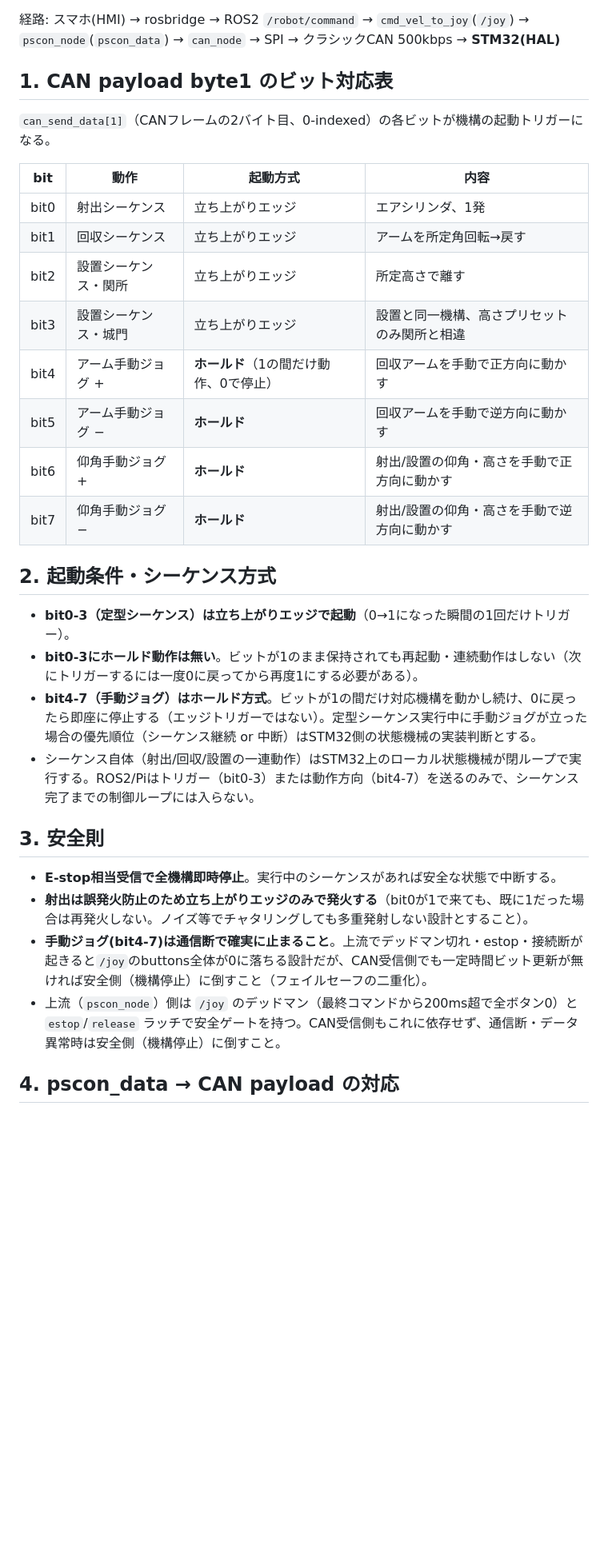
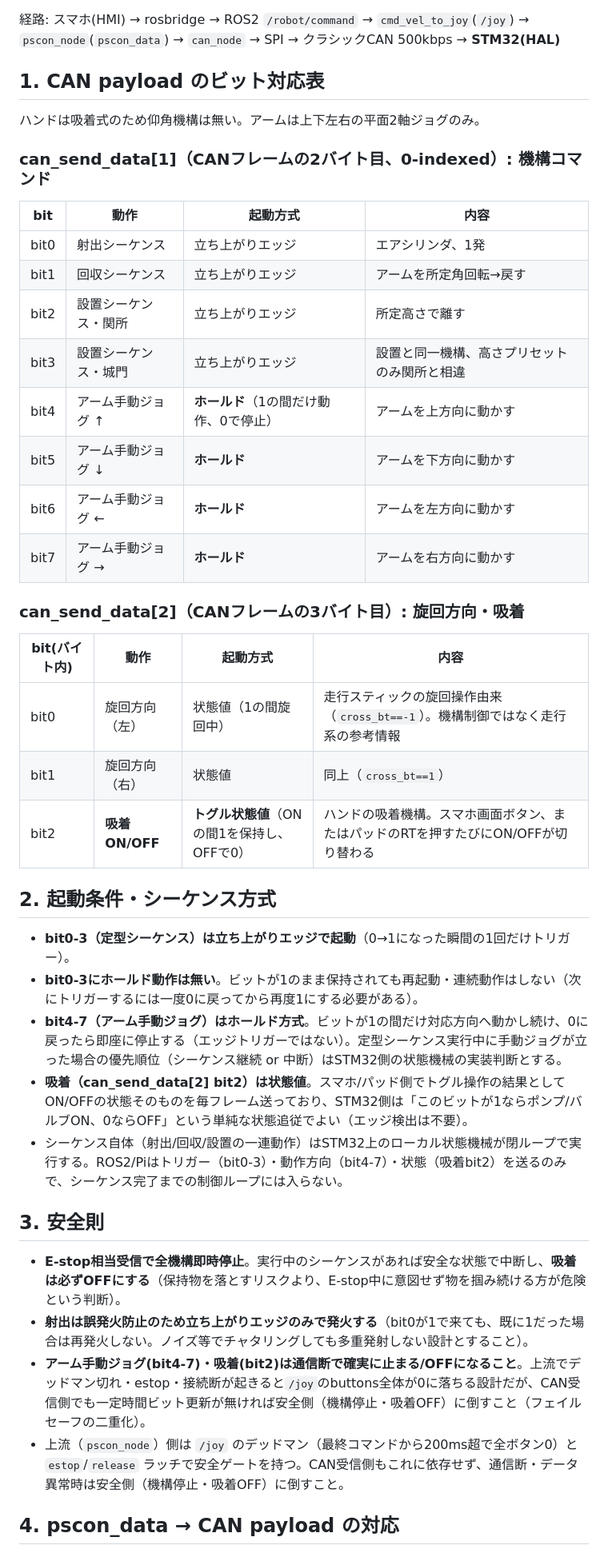
Before and after one commit to shimazakiseita-hash/Phone_Controller, a Markdown page: firmware/CAN_COMMAND_SPEC.md, the part around one of its changes. Shown at 80% size. GitHub-like rendering; blank space fills up the shorter version.

```diff
--- a/firmware/CAN_COMMAND_SPEC.md
+++ b/firmware/CAN_COMMAND_SPEC.md
@@ -4,9 +4,11 @@
 
 経路: スマホ(HMI) → rosbridge → ROS2 `/robot/command` → `cmd_vel_to_joy`(`/joy`) → `pscon_node`(`pscon_data`) → `can_node` → SPI → クラシックCAN 500kbps → **STM32(HAL)**
 
-## 1. CAN payload byte1 のビット対応表
+## 1. CAN payload のビット対応表
 
-`can_send_data[1]`（CANフレームの2バイト目、0-indexed）の各ビットが機構の起動トリガーになる。
+ハンドは吸着式のため仰角機構は無い。アームは上下左右の平面2軸ジョグのみ。
+
+### can_send_data[1]（CANフレームの2バイト目、0-indexed）: 機構コマンド
 
 | bit | 動作 | 起動方式 | 内容 |
 |---|---|---|---|
@@ -14,24 +16,33 @@
 | bit1 | 回収シーケンス | 立ち上がりエッジ | アームを所定角回転→戻す |
 | bit2 | 設置シーケンス・関所 | 立ち上がりエッジ | 所定高さで離す |
 | bit3 | 設置シーケンス・城門 | 立ち上がりエッジ | 設置と同一機構、高さプリセットのみ関所と相違 |
-| bit4 | アーム手動ジョグ + | **ホールド**（1の間だけ動作、0で停止） | 回収アームを手動で正方向に動かす |
-| bit5 | アーム手動ジョグ − | **ホールド** | 回収アームを手動で逆方向に動かす |
-| bit6 | 仰角手動ジョグ + | **ホールド** | 射出/設置の仰角・高さを手動で正方向に動かす |
-| bit7 | 仰角手動ジョグ − | **ホールド** | 射出/設置の仰角・高さを手動で逆方向に動かす |
+| bit4 | アーム手動ジョグ ↑ | **ホールド**（1の間だけ動作、0で停止） | アームを上方向に動かす |
+| bit5 | アーム手動ジョグ ↓ | **ホールド** | アームを下方向に動かす |
+| bit6 | アーム手動ジョグ ← | **ホールド** | アームを左方向に動かす |
+| bit7 | アーム手動ジョグ → | **ホールド** | アームを右方向に動かす |
+
+### can_send_data[2]（CANフレームの3バイト目）: 旋回方向・吸着
+
+| bit(バイト内) | 動作 | 起動方式 | 内容 |
+|---|---|---|---|
+| bit0 | 旋回方向（左） | 状態値（1の間旋回中） | 走行スティックの旋回操作由来（`cross_bt==-1`）。機構制御ではなく走行系の参考情報 |
+| bit1 | 旋回方向（右） | 状態値 | 同上（`cross_bt==1`） |
+| bit2 | **吸着ON/OFF** | **トグル状態値**（ONの間1を保持し、OFFで0） | ハンドの吸着機構。スマホ画面ボタン、またはパッドのRTを押すたびにON/OFFが切り替わる |
 
 ## 2. 起動条件・シーケンス方式
 
 - **bit0-3（定型シーケンス）は立ち上がりエッジで起動**（0→1になった瞬間の1回だけトリガー）。
 - **bit0-3にホールド動作は無い**。ビットが1のまま保持されても再起動・連続動作はしない（次にトリガーするには一度0に戻ってから再度1にする必要がある）。
-- **bit4-7（手動ジョグ）はホールド方式**。ビットが1の間だけ対応機構を動かし続け、0に戻ったら即座に停止する（エッジトリガーではない）。定型シーケンス実行中に手動ジョグが立った場合の優先順位（シーケンス継続 or 中断）はSTM32側の状態機械の実装判断とする。
-- シーケンス自体（射出/回収/設置の一連動作）はSTM32上のローカル状態機械が閉ループで実行する。ROS2/Piはトリガー（bit0-3）または動作方向（bit4-7）を送るのみで、シーケンス完了までの制御ループには入らない。
+- **bit4-7（アーム手動ジョグ）はホールド方式**。ビットが1の間だけ対応方向へ動かし続け、0に戻ったら即座に停止する（エッジトリガーではない）。定型シーケンス実行中に手動ジョグが立った場合の優先順位（シーケンス継続 or 中断）はSTM32側の状態機械の実装判断とする。
+- **吸着（can_send_data[2] bit2）は状態値**。スマホ/パッド側でトグル操作の結果としてON/OFFの状態そのものを毎フレーム送っており、STM32側は「このビットが1ならポンプ/バルブON、0ならOFF」という単純な状態追従でよい（エッジ検出は不要）。
+- シーケンス自体（射出/回収/設置の一連動作）はSTM32上のローカル状態機械が閉ループで実行する。ROS2/Piはトリガー（bit0-3）・動作方向（bit4-7）・状態（吸着bit2）を送るのみで、シーケンス完了までの制御ループには入らない。
 
 ## 3. 安全則
 
-- **E-stop相当受信で全機構即時停止**。実行中のシーケンスがあれば安全な状態で中断する。
+- **E-stop相当受信で全機構即時停止**。実行中のシーケンスがあれば安全な状態で中断し、**吸着は必ずOFFにする**（保持物を落とすリスクより、E-stop中に意図せず物を掴み続ける方が危険という判断）。
 - **射出は誤発火防止のため立ち上がりエッジのみで発火する**（bit0が1で来ても、既に1だった場合は再発火しない。ノイズ等でチャタリングしても多重発射しない設計とすること）。
-- **手動ジョグ(bit4-7)は通信断で確実に止まること**。上流でデッドマン切れ・estop・接続断が起きると`/joy`のbuttons全体が0に落ちる設計だが、CAN受信側でも一定時間ビット更新が無ければ安全側（機構停止）に倒すこと（フェイルセーフの二重化）。
-- 上流（`pscon_node`）側は `/joy` のデッドマン（最終コマンドから200ms超で全ボタン0）と `estop`/`release` ラッチで安全ゲートを持つ。CAN受信側もこれに依存せず、通信断・データ異常時は安全側（機構停止）に倒すこと。
+- **アーム手動ジョグ(bit4-7)・吸着(bit2)は通信断で確実に止まる/OFFになること**。上流でデッドマン切れ・estop・接続断が起きると`/joy`のbuttons全体が0に落ちる設計だが、CAN受信側でも一定時間ビット更新が無ければ安全側（機構停止・吸着OFF）に倒すこと（フェイルセーフの二重化）。
+- 上流（`pscon_node`）側は `/joy` のデッドマン（最終コマンドから200ms超で全ボタン0）と `estop`/`release` ラッチで安全ゲートを持つ。CAN受信側もこれに依存せず、通信断・データ異常時は安全側（機構停止・吸着OFF）に倒すこと。
 
 ## 4. pscon_data → CAN payload の対応
 
```
Also changed, not shown: other parts of firmware/CAN_COMMAND_SPEC.md (+25 -20 lines), CLAUDE.md (+2 -2 lines), README.md (+9 -4 lines).
